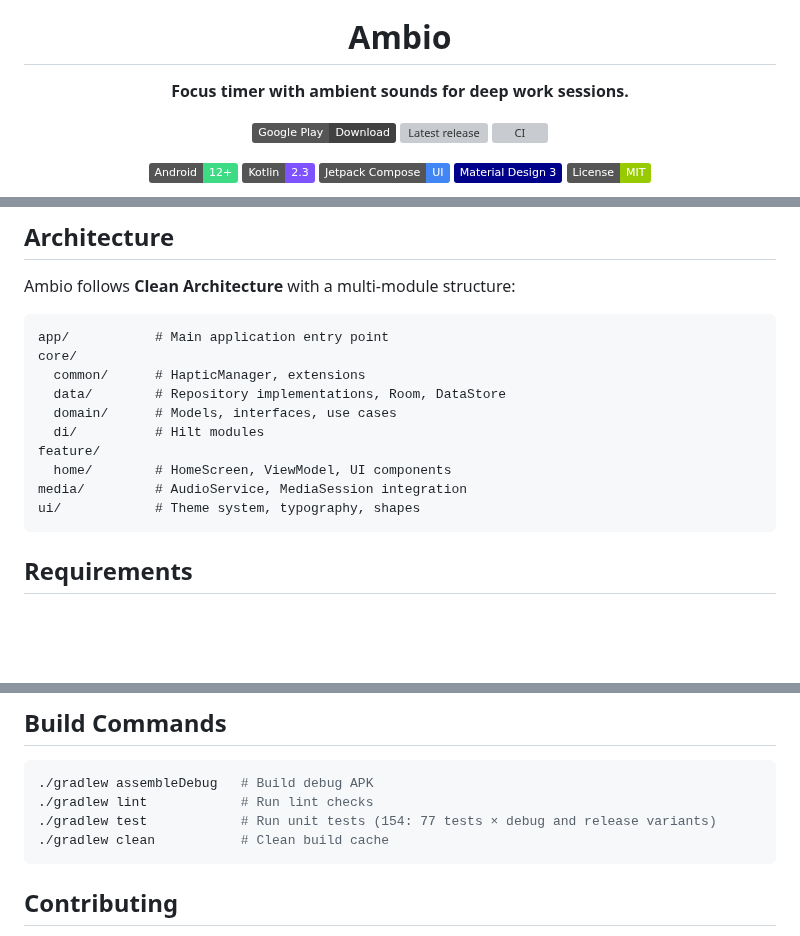
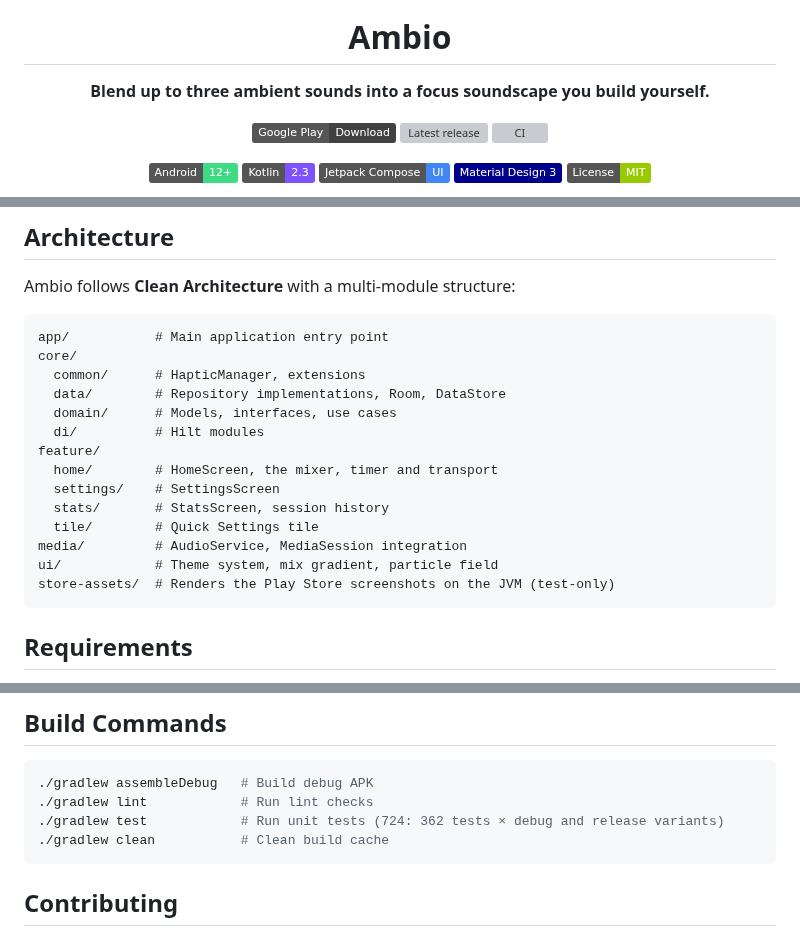
Before and after one commit to jaimebg/Ambio, a Markdown page: README.md, 3 parts joined by grey strips. GitHub-like rendering; badges without logos; blank space fills up the shorter version; grey boxes are pictures that could not be loaded.

````diff
--- a/README.md
+++ b/README.md
@@ -5,7 +5,7 @@
 <h1 align="center">Ambio</h1>
 
 <p align="center">
-  <strong>Focus timer with ambient sounds for deep work sessions.</strong>
+  <strong>Blend up to three ambient sounds into a focus soundscape you build yourself.</strong>
 </p>
 
 <p align="center">
@@ -89,9 +98,13 @@ core/
   domain/      # Models, interfaces, use cases
   di/          # Hilt modules
 feature/
-  home/        # HomeScreen, ViewModel, UI components
+  home/        # HomeScreen, the mixer, timer and transport
+  settings/    # SettingsScreen
+  stats/       # StatsScreen, session history
+  tile/        # Quick Settings tile
 media/         # AudioService, MediaSession integration
-ui/            # Theme system, typography, shapes
+ui/            # Theme system, mix gradient, particle field
+store-assets/  # Renders the Play Store screenshots on the JVM (test-only)
 ```
 
 ## Requirements
@@ -127,7 +140,7 @@ ui/            # Theme system, typography, shapes
 ```bash
 ./gradlew assembleDebug   # Build debug APK
 ./gradlew lint            # Run lint checks
-./gradlew test            # Run unit tests (154: 77 tests × debug and release variants)
+./gradlew test            # Run unit tests (724: 362 tests × debug and release variants)
 ./gradlew clean           # Clean build cache
 ```
 
````
Also changed, not shown: other parts of README.md (+20 -11 lines), screenshots/gplay-ambient-forest.png (deleted), screenshots/gplay-mixer.png (added), screenshots/gplay-sound-selection.png, screenshots/gplay-timer-fireplace.png (deleted), screenshots/gplay-timer.png (added).
